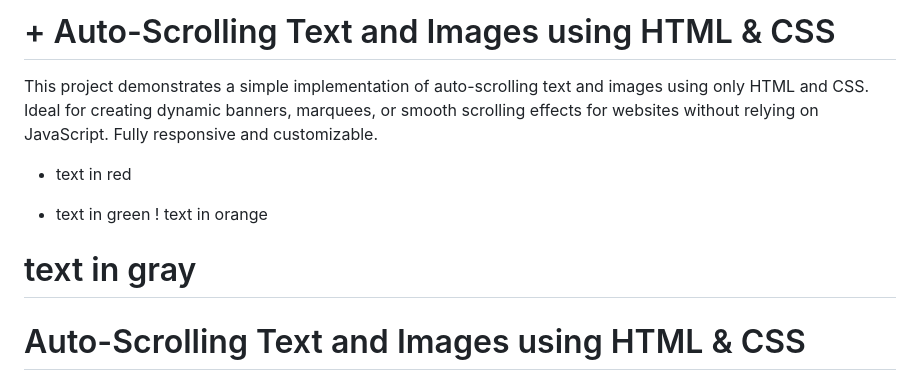
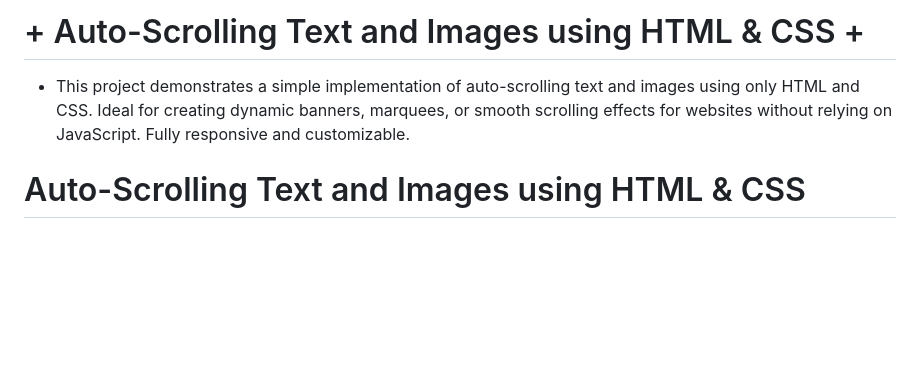
Before and after one commit to selimurraji/textImageAutoScrolling, a Markdown page: README.md, the part around the change. Drawn GitHub-style; blank space fills up the shorter version.

```diff
--- a/README.md
+++ b/README.md
@@ -1,10 +1,7 @@
-# + Auto-Scrolling Text and Images using HTML & CSS
-This project demonstrates a simple implementation of auto-scrolling text and images using only HTML and CSS. Ideal for creating dynamic banners, marquees, or smooth scrolling effects for websites without relying on JavaScript. Fully responsive and customizable.
+# + Auto-Scrolling Text and Images using HTML & CSS +
+- This project demonstrates a simple implementation of auto-scrolling text and images using only HTML and CSS. Ideal for creating dynamic banners, marquees, or smooth scrolling effects for websites without relying on JavaScript. Fully responsive and customizable.
 
-- text in red
-+ text in green
-! text in orange
-# text in gray
+
 
 # Auto-Scrolling Text and Images using HTML & CSS
 
```
